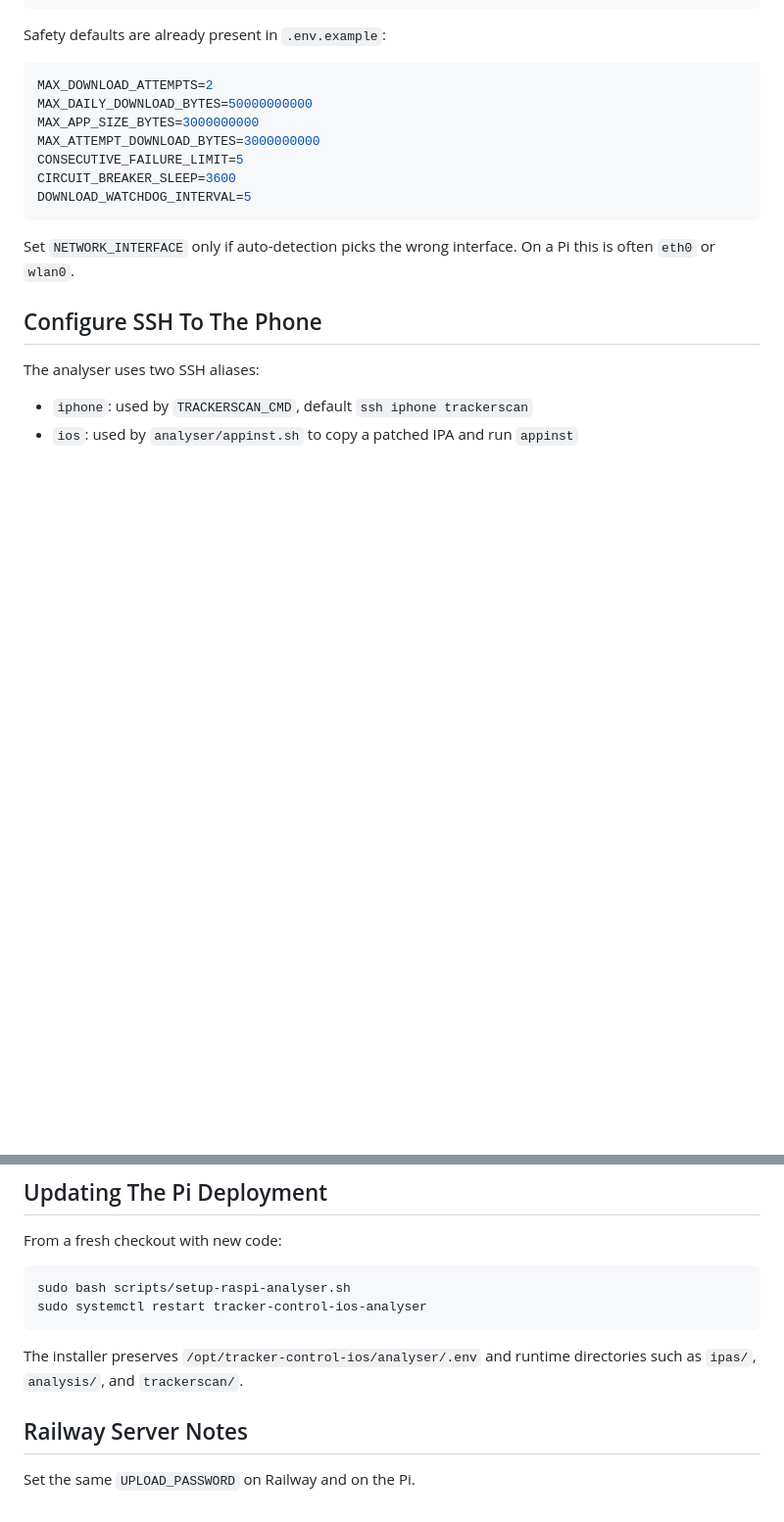
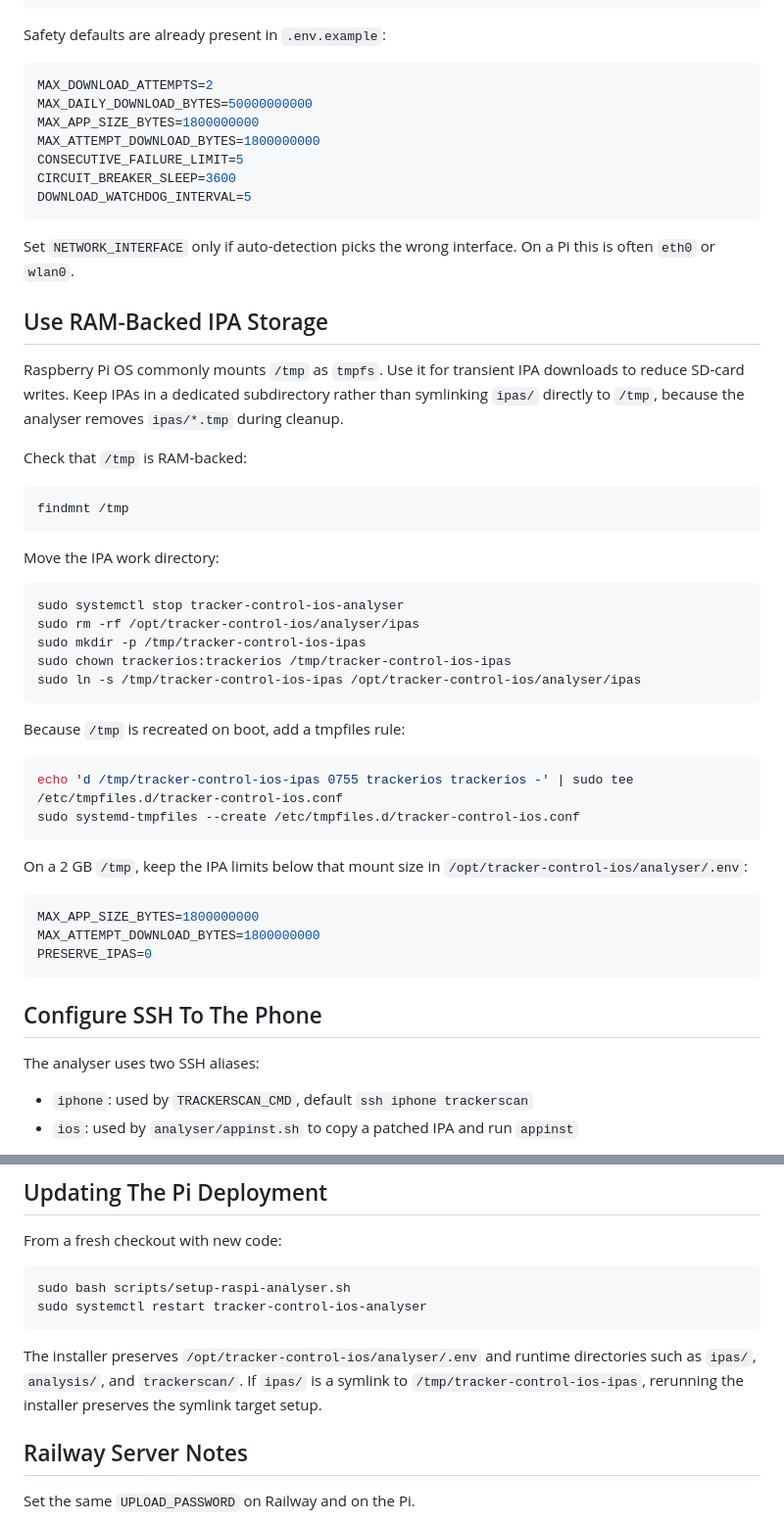
Before and after one commit to TrackerControl/tracker-control-ios, a Markdown page: raspberry-pi-analyser.md, 2 parts joined by grey strips. Shown at 98% size. Drawn GitHub-style; blank space fills up the shorter version.

Commit message:
Document RAM-backed IPA storage on Raspberry Pi

````diff
--- a/raspberry-pi-analyser.md
+++ b/raspberry-pi-analyser.md
@@ -73,14 +73,49 @@ Safety defaults are already present in `.env.example`:
 ```sh
 MAX_DOWNLOAD_ATTEMPTS=2
 MAX_DAILY_DOWNLOAD_BYTES=50000000000
-MAX_APP_SIZE_BYTES=3000000000
-MAX_ATTEMPT_DOWNLOAD_BYTES=3000000000
+MAX_APP_SIZE_BYTES=1800000000
+MAX_ATTEMPT_DOWNLOAD_BYTES=1800000000
 CONSECUTIVE_FAILURE_LIMIT=5
 CIRCUIT_BREAKER_SLEEP=3600
 DOWNLOAD_WATCHDOG_INTERVAL=5
 ```
 
 Set `NETWORK_INTERFACE` only if auto-detection picks the wrong interface. On a Pi this is often `eth0` or `wlan0`.
+
+## Use RAM-Backed IPA Storage
+
+Raspberry Pi OS commonly mounts `/tmp` as `tmpfs`. Use it for transient IPA downloads to reduce SD-card writes. Keep IPAs in a dedicated subdirectory rather than symlinking `ipas/` directly to `/tmp`, because the analyser removes `ipas/*.tmp` during cleanup.
+
+Check that `/tmp` is RAM-backed:
+
+```sh
+findmnt /tmp
+```
+
+Move the IPA work directory:
+
+```sh
+sudo systemctl stop tracker-control-ios-analyser
+sudo rm -rf /opt/tracker-control-ios/analyser/ipas
+sudo mkdir -p /tmp/tracker-control-ios-ipas
+sudo chown trackerios:trackerios /tmp/tracker-control-ios-ipas
+sudo ln -s /tmp/tracker-control-ios-ipas /opt/tracker-control-ios/analyser/ipas
+```
+
+Because `/tmp` is recreated on boot, add a tmpfiles rule:
+
+```sh
+echo 'd /tmp/tracker-control-ios-ipas 0755 trackerios trackerios -' | sudo tee /etc/tmpfiles.d/tracker-control-ios.conf
+sudo systemd-tmpfiles --create /etc/tmpfiles.d/tracker-control-ios.conf
+```
+
+On a 2 GB `/tmp`, keep the IPA limits below that mount size in `/opt/tracker-control-ios/analyser/.env`:
+
+```sh
+MAX_APP_SIZE_BYTES=1800000000
+MAX_ATTEMPT_DOWNLOAD_BYTES=1800000000
+PRESERVE_IPAS=0
+```
 
 ## Configure SSH To The Phone
 
@@ -198,7 +233,7 @@ sudo bash scripts/setup-raspi-analyser.sh
 sudo systemctl restart tracker-control-ios-analyser
 ```
 
-The installer preserves `/opt/tracker-control-ios/analyser/.env` and runtime directories such as `ipas/`, `analysis/`, and `trackerscan/`.
+The installer preserves `/opt/tracker-control-ios/analyser/.env` and runtime directories such as `ipas/`, `analysis/`, and `trackerscan/`. If `ipas/` is a symlink to `/tmp/tracker-control-ios-ipas`, rerunning the installer preserves the symlink target setup.
 
 ## Railway Server Notes
 
````
